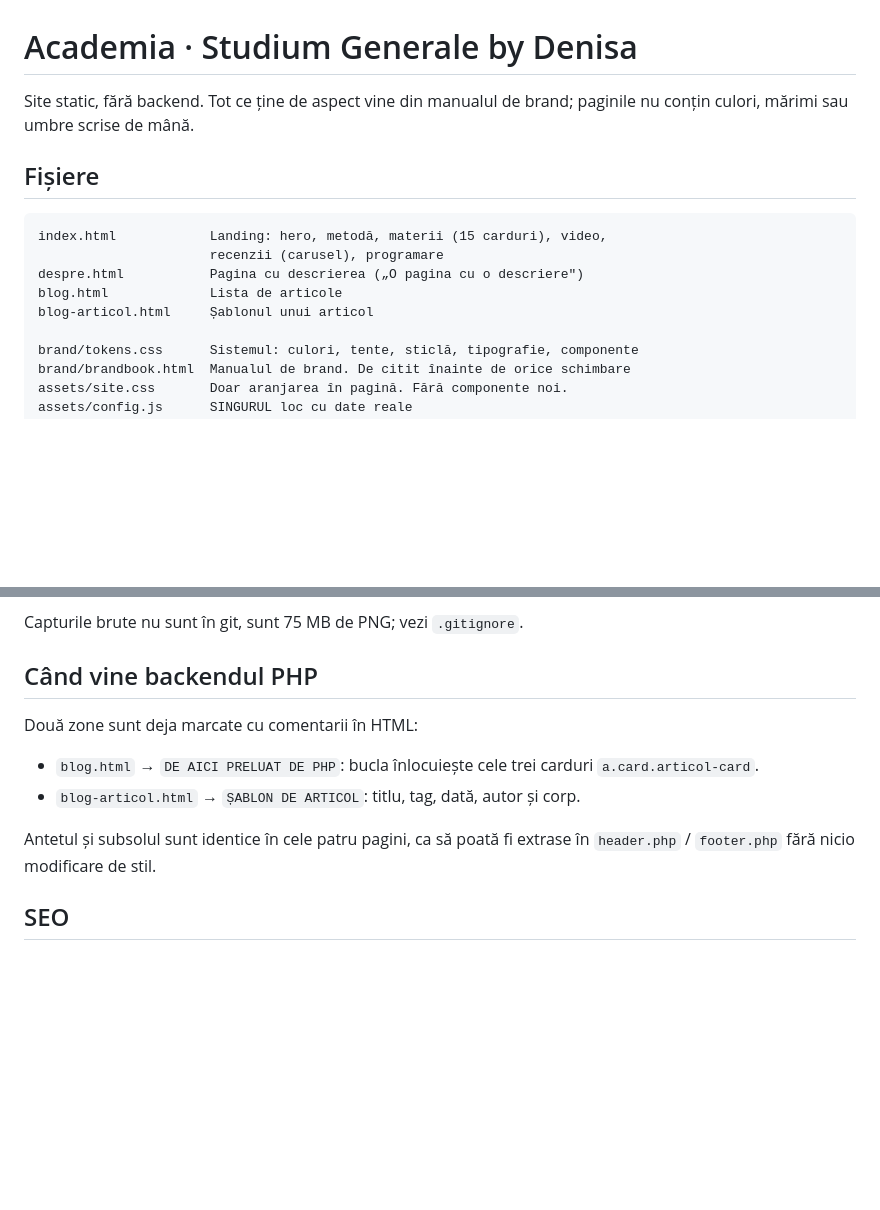
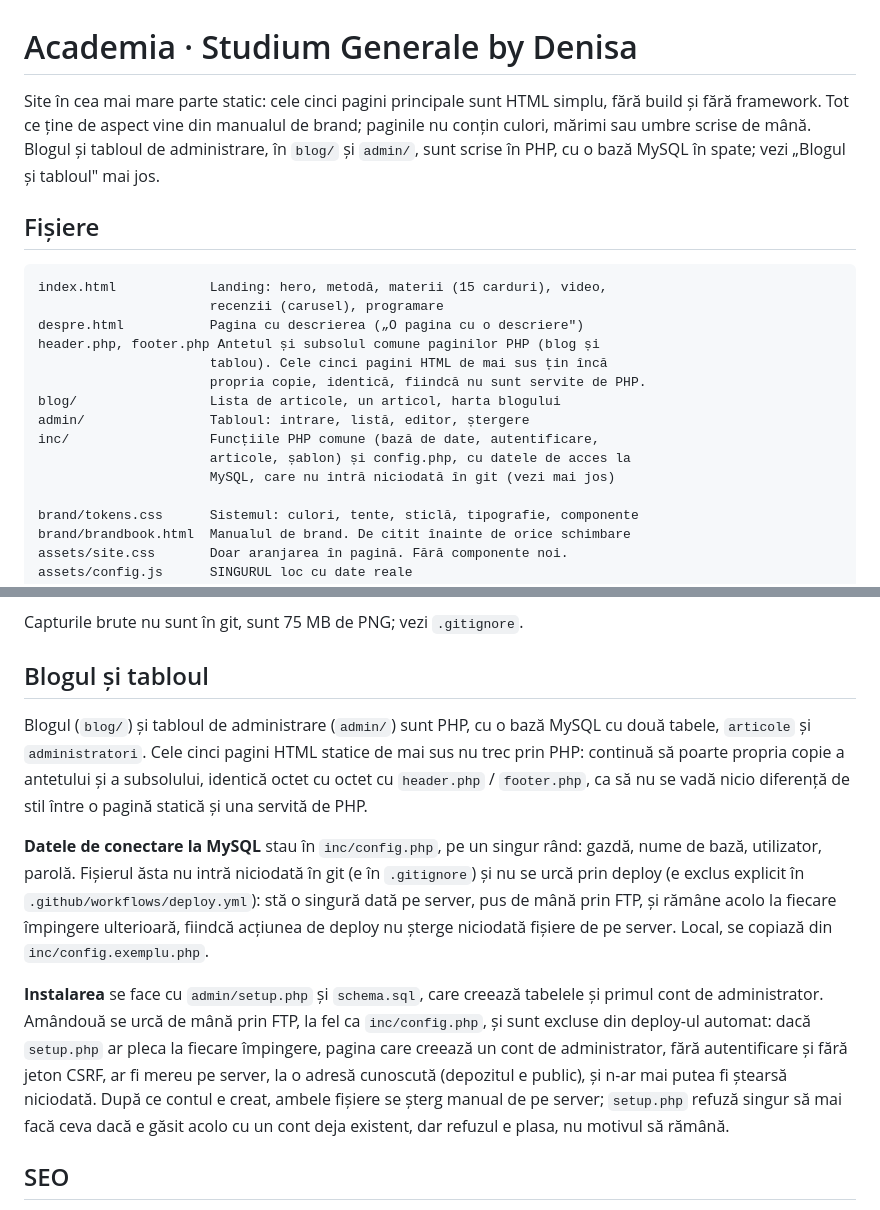
Before and after one commit to popica24/academiastudiumgenerale, a Markdown page: README.md, 2 parts joined by grey strips. Drawn GitHub-style; blank space fills up the shorter version.

Commit message:
Documentația vorbește despre blogul care există, nu despre cel planificat
README.md și CLAUDE.md încă descriau blog.html și blog-articol.html, cu
comentariile "DE AICI PRELUAT DE PHP", ca fișiere care există. Au fost
șterse când s-a scris blogul în PHP. Actualizate ca să descrie ce e acum
pe disc: blog/ și admin/ în PHP, header.php / footer.php incluse din
amândouă, cele cinci pagini HTML statice care încă țin propria copie a
antetului, unde stau datele de acces la MySQL și de ce nu intră în git, și
că admin/setup.php plus schema.sql se urcă de mână prin FTP și se șterg
după instalare.

Co-Authored-By: Claude Sonnet 5 <noreply@anthropic.com>

```diff
--- a/README.md
+++ b/README.md
@@ -1,7 +1,10 @@
 # Academia · Studium Generale by Denisa
 
-Site static, fără backend. Tot ce ține de aspect vine din manualul de brand;
-paginile nu conțin culori, mărimi sau umbre scrise de mână.
+Site în cea mai mare parte static: cele cinci pagini principale sunt HTML
+simplu, fără build și fără framework. Tot ce ține de aspect vine din manualul
+de brand; paginile nu conțin culori, mărimi sau umbre scrise de mână. Blogul
+și tabloul de administrare, în `blog/` și `admin/`, sunt scrise în PHP, cu
+o bază MySQL în spate; vezi „Blogul și tabloul" mai jos.
 
 ## Fișiere
 
@@ -9,8 +12,14 @@ paginile nu conțin culori, mărimi sau umbre scrise de mână.
 index.html            Landing: hero, metodă, materii (15 carduri), video,
                       recenzii (carusel), programare
 despre.html           Pagina cu descrierea („O pagina cu o descriere")
-blog.html             Lista de articole
-blog-articol.html     Șablonul unui articol
+header.php, footer.php Antetul și subsolul comune paginilor PHP (blog și
+                      tablou). Cele cinci pagini HTML de mai sus țin încă
+                      propria copie, identică, fiindcă nu sunt servite de PHP.
+blog/                 Lista de articole, un articol, harta blogului
+admin/                Tabloul: intrare, listă, editor, ștergere
+inc/                  Funcțiile PHP comune (bază de date, autentificare,
+                      articole, șablon) și config.php, cu datele de acces la
+                      MySQL, care nu intră niciodată în git (vezi mai jos)
 
 brand/tokens.css      Sistemul: culori, tente, sticlă, tipografie, componente
 brand/brandbook.html  Manualul de brand. De citit înainte de orice schimbare
@@ -191,16 +200,32 @@ brandbook, `.person` simplu, rămâne cum era: e varianta fără fotografie.
 
 Capturile brute nu sunt în git, sunt 75 MB de PNG; vezi `.gitignore`.
 
-## Când vine backendul PHP
+## Blogul și tabloul
 
-Două zone sunt deja marcate cu comentarii în HTML:
+Blogul (`blog/`) și tabloul de administrare (`admin/`) sunt PHP, cu o bază
+MySQL cu două tabele, `articole` și `administratori`. Cele cinci pagini HTML
+statice de mai sus nu trec prin PHP: continuă să poarte propria copie a
+antetului și a subsolului, identică octet cu octet cu `header.php` /
+`footer.php`, ca să nu se vadă nicio diferență de stil între o pagină statică
+și una servită de PHP.
 
-- `blog.html` → `DE AICI PRELUAT DE PHP`: bucla înlocuiește cele trei
-  carduri `a.card.articol-card`.
-- `blog-articol.html` → `ȘABLON DE ARTICOL`: titlu, tag, dată, autor și corp.
+**Datele de conectare la MySQL** stau în `inc/config.php`, pe un singur rând:
+gazdă, nume de bază, utilizator, parolă. Fișierul ăsta nu intră niciodată în
+git (e în `.gitignore`) și nu se urcă prin deploy (e exclus explicit în
+`.github/workflows/deploy.yml`): stă o singură dată pe server, pus de mână
+prin FTP, și rămâne acolo la fiecare împingere ulterioară, fiindcă acțiunea de
+deploy nu șterge niciodată fișiere de pe server. Local, se copiază din
+`inc/config.exemplu.php`.
 
-Antetul și subsolul sunt identice în cele patru pagini, ca să poată fi
-extrase în `header.php` / `footer.php` fără nicio modificare de stil.
+**Instalarea** se face cu `admin/setup.php` și `schema.sql`, care creează
+tabelele și primul cont de administrator. Amândouă se urcă de mână prin FTP,
+la fel ca `inc/config.php`, și sunt excluse din deploy-ul automat: dacă
+`setup.php` ar pleca la fiecare împingere, pagina care creează un cont de
+administrator, fără autentificare și fără jeton CSRF, ar fi mereu pe server,
+la o adresă cunoscută (depozitul e public), și n-ar mai putea fi ștearsă
+niciodată. După ce contul e creat, ambele fișiere se șterg manual de pe
+server; `setup.php` refuză singur să mai facă ceva dacă e găsit acolo cu un
+cont deja existent, dar refuzul e plasa, nu motivul să rămână.
 
 ## SEO
 
```
Also changed, not shown: CLAUDE.md (+21 -8 lines).
